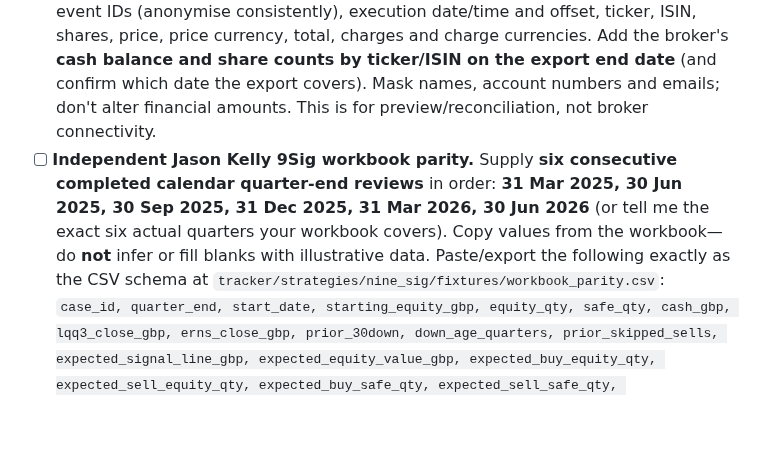
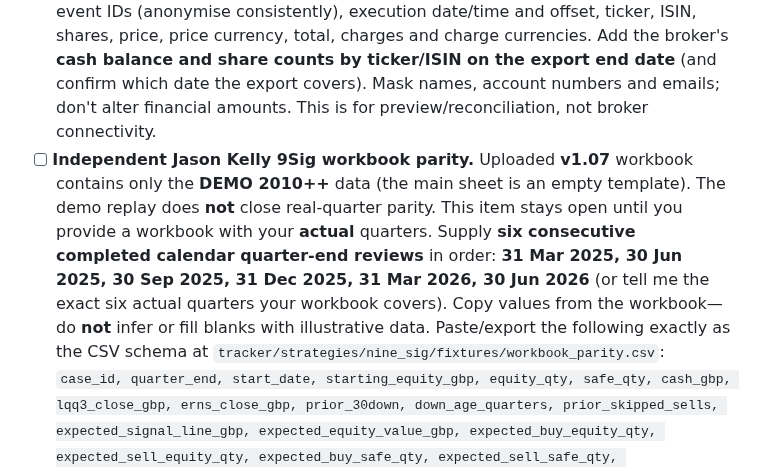
Before and after one commit to Ricas13/wealtharr_v2, a Markdown page: docs/OWNER_TODO.md, the part around the change. Rendered like a GitHub page; blank space fills up the shorter version.

Commit message:
Document the three deliberate demo comparison decisions and outstanding real parity

```diff
--- a/docs/OWNER_TODO.md
+++ b/docs/OWNER_TODO.md
@@ -3,7 +3,7 @@
 These are owner-supplied evidence/input tasks, not implementation blockers. Do not send passwords, webhook URLs, authentication tokens or unredacted personal identifiers. Section C fixture files are **blank intentionally**: no fake workbook figures.
 
 - [ ] **Trading 212 CSV reconciliation.** Upload one **redacted, original-format** Trading 212 account-history CSV for the relevant ISA with intact headers and rows for deposits, withdrawals, buys/sells, dividend/fee/FX/corporate-action events; retain event IDs (anonymise consistently), execution date/time and offset, ticker, ISIN, shares, price, price currency, total, charges and charge currencies. Add the broker's **cash balance and share counts by ticker/ISIN on the export end date** (and confirm which date the export covers). Mask names, account numbers and emails; don't alter financial amounts. This is for preview/reconciliation, not broker connectivity.
-- [ ] **Independent Jason Kelly 9Sig workbook parity.** Supply **six consecutive completed calendar quarter-end reviews** in order: **31 Mar 2025, 30 Jun 2025, 30 Sep 2025, 31 Dec 2025, 31 Mar 2026, 30 Jun 2026** (or tell me the exact six actual quarters your workbook covers). Copy values from the workbook—do **not** infer or fill blanks with illustrative data. Paste/export the following exactly as the CSV schema at `tracker/strategies/nine_sig/fixtures/workbook_parity.csv`:
+- [ ] **Independent Jason Kelly 9Sig workbook parity.** Uploaded **v1.07** workbook contains only the **DEMO 2010++** data (the main sheet is an empty template). The demo replay does **not** close real-quarter parity. This item stays open until you provide a workbook with your **actual** quarters. Supply **six consecutive completed calendar quarter-end reviews** in order: **31 Mar 2025, 30 Jun 2025, 30 Sep 2025, 31 Dec 2025, 31 Mar 2026, 30 Jun 2026** (or tell me the exact six actual quarters your workbook covers). Copy values from the workbook—do **not** infer or fill blanks with illustrative data. Paste/export the following exactly as the CSV schema at `tracker/strategies/nine_sig/fixtures/workbook_parity.csv`:
   `case_id, quarter_end, start_date, starting_equity_gbp, equity_qty, safe_qty, cash_gbp, lqq3_close_gbp, erns_close_gbp, prior_30down, down_age_quarters, prior_skipped_sells, expected_signal_line_gbp, expected_equity_value_gbp, expected_buy_equity_qty, expected_sell_equity_qty, expected_buy_safe_qty, expected_sell_safe_qty, expected_30down, expected_spike_warning, expected_reset_review, expected_cash_after_estimated_orders_gbp`.
   `start_date` is the first actual equity buy or last confirmed reset; `starting_equity_gbp` is the equity basis at that anchor. If the owner workbook uses other instruments/currencies, **say which** rather than replacing its data with invented LQQ3/ERNS equivalents. Please also identify the original workbook labels/cell coordinates for **signal line (AV), quarterly deposits/withdrawals (BV), share-size advice, cash left, skipped 30 Down sells, and any 100%-up reset reference**; include at least one quarter showing a contribution, one no-trade, one 30 Down, one 81% throttle and one reset if present. If those events fall outside the six, provide those extra dated rows.
   - For **`workbook_quotes.csv`**, paste `case_id,symbol,verified_close_date,close_price,normalized_currency,raw_vendor_quote_unit,source` for the actual quote-date GBP values of LQQ3.L and ERNS.L (if applicable), USD TQQQ previous/current quarters, and USD SPY **current plus eight previous quarter closes**, for **each** case. SPY closes collectively extend as early as **31 Mar 2023** for the first specified quarter (give actual last trading dates). Identify the source and distinguish GBX raw pence from normalized GBP, with a captured source field—do not guess feed units.
```
